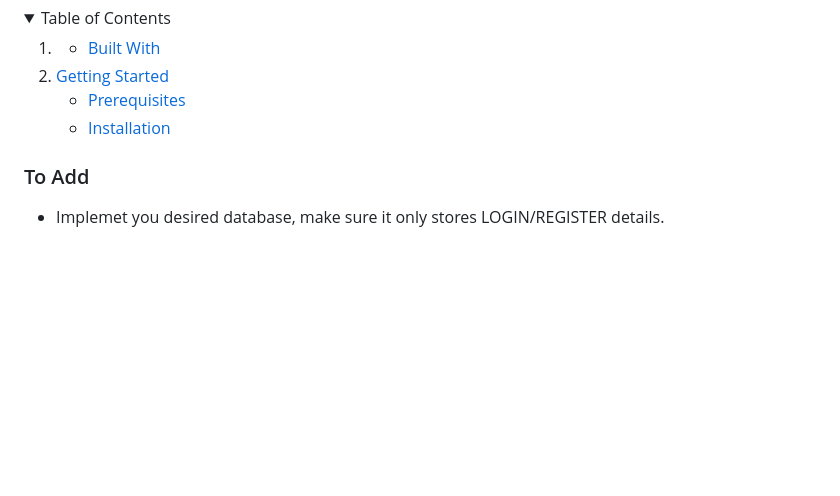
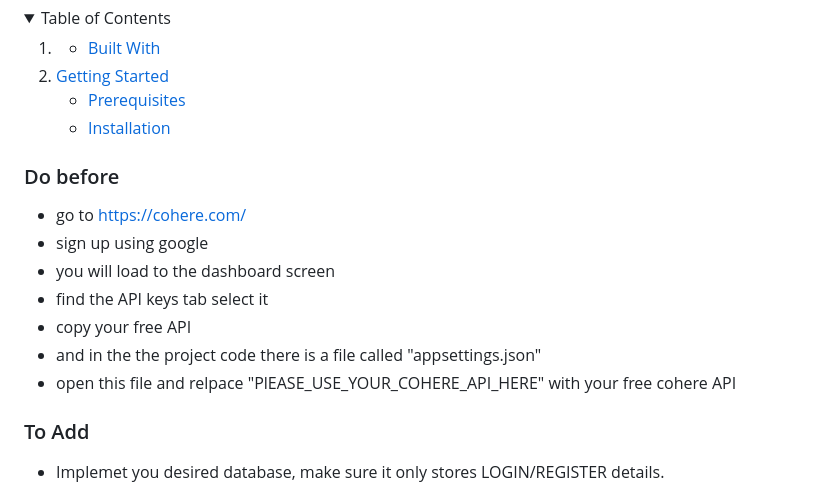
Before and after one commit to ST10290935/ChatBot, a Markdown page: README.md, the part around the change. Rendered like a GitHub page; folded sections open; blank space fills up the shorter version.

Commit message:
Add your own API.md

```diff
--- a/README.md
+++ b/README.md
@@ -51,6 +51,15 @@ othneildrew., 2024. Best-README-Template (version 1.1.2) [Source code]. Availabl
   </ol>
 </details>
 
+
+### Do before
+- go to https://cohere.com/
+- sign up using google
+- you will load to the dashboard screen
+- find the API keys tab select it
+- copy your free API
+- and in the the project code there is a file called "appsettings.json"
+- open this file and relpace "PlEASE_USE_YOUR_COHERE_API_HERE" with your free cohere API
 <!-- ABOUT THE PROJECT -->
 ### To Add
 
```
